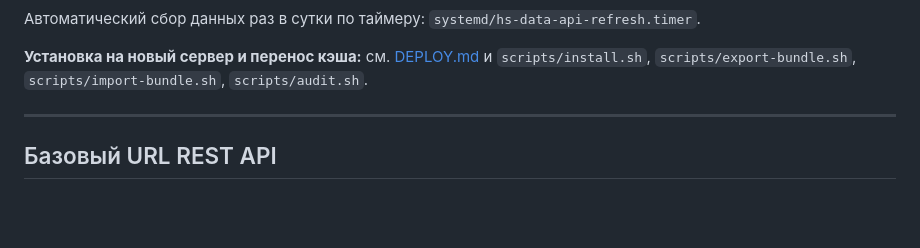
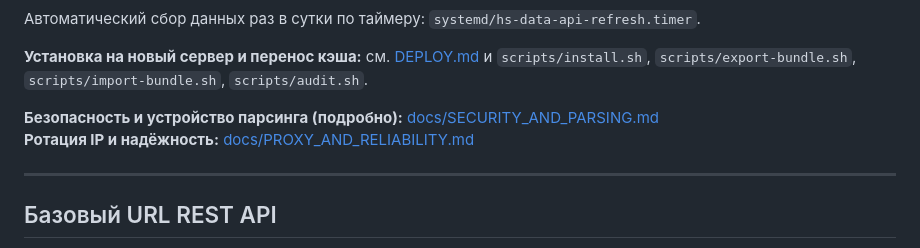
Before and after one commit to Zulut30/hearthstone-parses, a Markdown page: README.md, the part around the change. Rendered like a GitHub page; blank space fills up the shorter version.

Commit message:
Add comprehensive security and parsing documentation.
Document architecture, secrets handling, API access model, proxy rotation,
source catalog, monitoring, and server checklist for operators.

```diff
--- a/README.md
+++ b/README.md
@@ -35,6 +35,9 @@ uvicorn app.server:app --host 0.0.0.0 --port 8000
 Автоматический сбор данных раз в сутки по таймеру: `systemd/hs-data-api-refresh.timer`.
 
 **Установка на новый сервер и перенос кэша:** см. [DEPLOY.md](DEPLOY.md) и `scripts/install.sh`, `scripts/export-bundle.sh`, `scripts/import-bundle.sh`, `scripts/audit.sh`.
+
+**Безопасность и устройство парсинга (подробно):** [docs/SECURITY_AND_PARSING.md](docs/SECURITY_AND_PARSING.md)
+**Ротация IP и надёжность:** [docs/PROXY_AND_RELIABILITY.md](docs/PROXY_AND_RELIABILITY.md)
 
 ---
 
```
Also changed, not shown: docs/SECURITY_AND_PARSING.md (added, +405 -0 lines).
